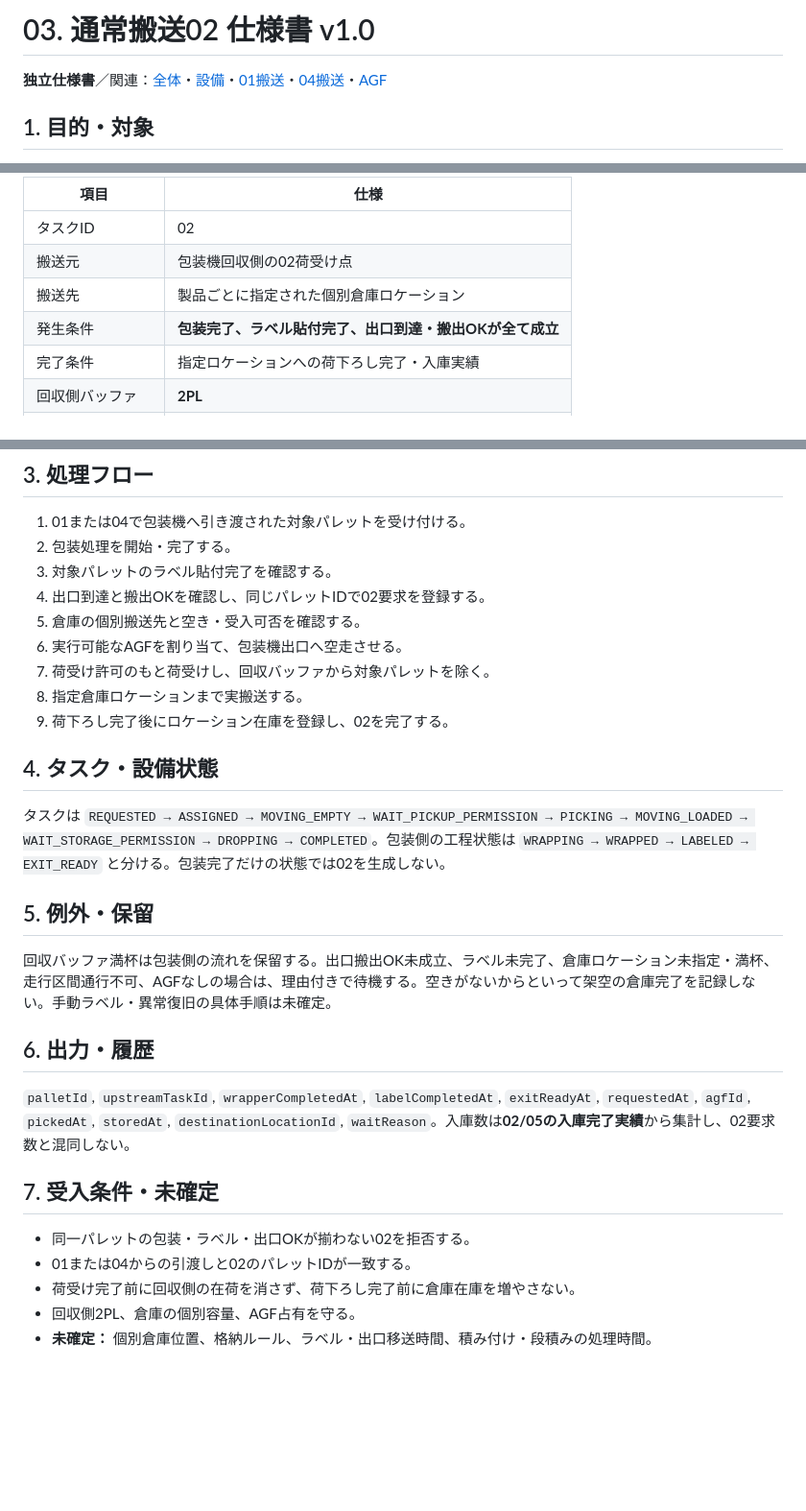
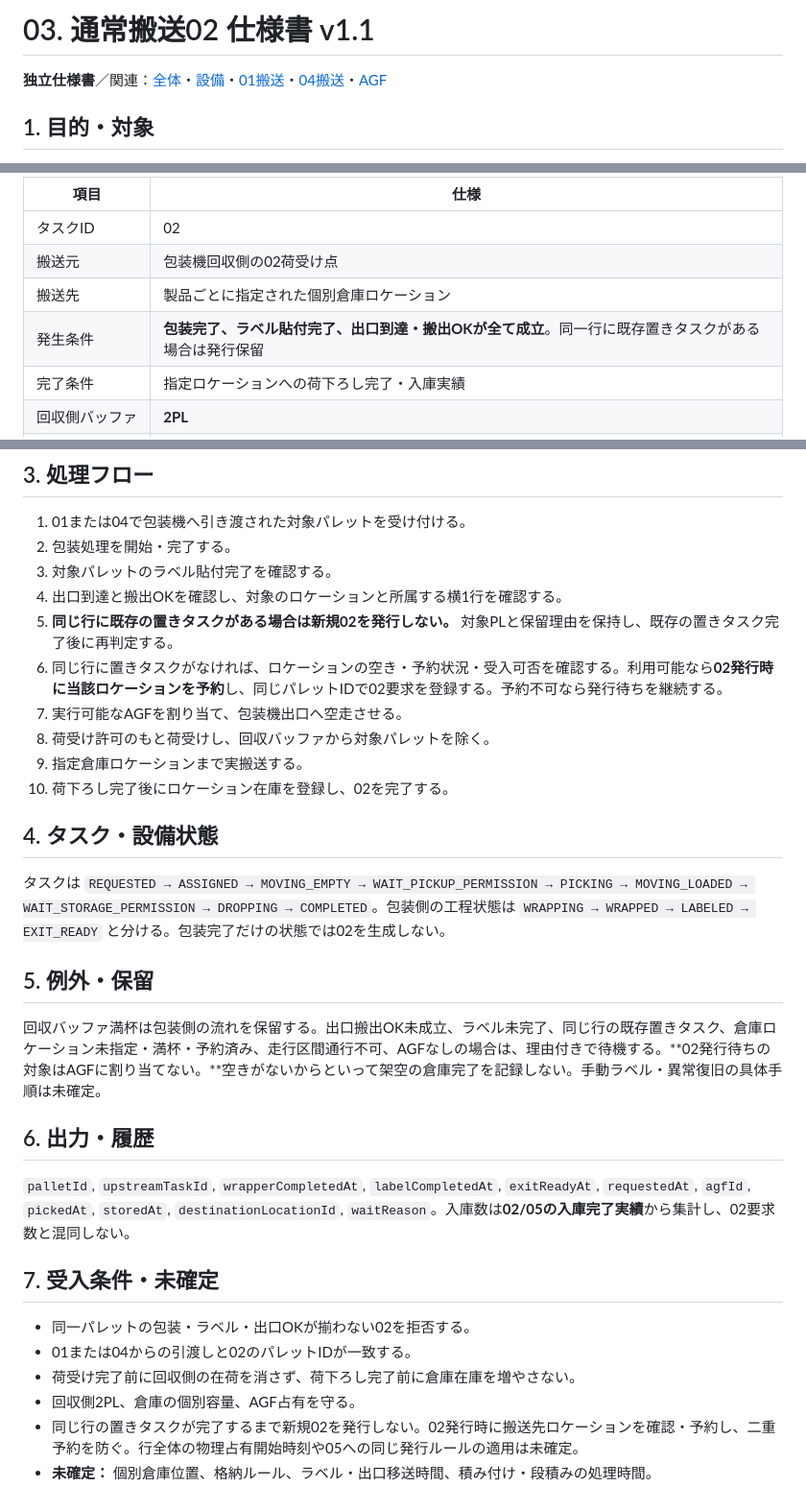
Before and after one commit to zony21/agf-simulator, a Markdown page: docs/specs/03-transport-02.md, 3 parts joined by grey strips. Shown at 96% size. Rendered like a GitHub page; blank space fills up the shorter version.

Commit message:
docs: align map and task 02 with confirmed lane access and location reservation

```diff
--- a/docs/specs/03-transport-02.md
+++ b/docs/specs/03-transport-02.md
@@ -1,4 +1,4 @@
-# 03. 通常搬送02 仕様書 v1.0
+# 03. 通常搬送02 仕様書 v1.1
 
 **独立仕様書**／関連：[全体](00-overview.md)・[設備](01-equipment.md)・[01搬送](02-transport-01.md)・[04搬送](05-transport-04.md)・[AGF](07-agf.md)
 
@@ -11,7 +11,7 @@
 | タスクID | 02 |
 | 搬送元 | 包装機回収側の02荷受け点 |
 | 搬送先 | 製品ごとに指定された個別倉庫ロケーション |
-| 発生条件 | **包装完了、ラベル貼付完了、出口到達・搬出OKが全て成立** |
+| 発生条件 | **包装完了、ラベル貼付完了、出口到達・搬出OKが全て成立**。同一行に既存置きタスクがある場合は発行保留 |
 | 完了条件 | 指定ロケーションへの荷下ろし完了・入庫実績 |
 | 回収側バッファ | **2PL** |
 | 包装タクトの基準 | **3.3分/PL**。ラベル・移送時間と混同しない |
@@ -25,12 +25,13 @@
 1. 01または04で包装機へ引き渡された対象パレットを受け付ける。
 2. 包装処理を開始・完了する。
 3. 対象パレットのラベル貼付完了を確認する。
-4. 出口到達と搬出OKを確認し、同じパレットIDで02要求を登録する。
-5. 倉庫の個別搬送先と空き・受入可否を確認する。
-6. 実行可能なAGFを割り当て、包装機出口へ空走させる。
-7. 荷受け許可のもと荷受けし、回収バッファから対象パレットを除く。
-8. 指定倉庫ロケーションまで実搬送する。
-9. 荷下ろし完了後にロケーション在庫を登録し、02を完了する。
+4. 出口到達と搬出OKを確認し、対象のロケーションと所属する横1行を確認する。
+5. **同じ行に既存の置きタスクがある場合は新規02を発行しない。** 対象PLと保留理由を保持し、既存の置きタスク完了後に再判定する。
+6. 同じ行に置きタスクがなければ、ロケーションの空き・予約状況・受入可否を確認する。利用可能なら**02発行時に当該ロケーションを予約**し、同じパレットIDで02要求を登録する。予約不可なら発行待ちを継続する。
+7. 実行可能なAGFを割り当て、包装機出口へ空走させる。
+8. 荷受け許可のもと荷受けし、回収バッファから対象パレットを除く。
+9. 指定倉庫ロケーションまで実搬送する。
+10. 荷下ろし完了後にロケーション在庫を登録し、02を完了する。
 
 ## 4. タスク・設備状態
 
@@ -38,7 +39,7 @@
 
 ## 5. 例外・保留
 
-回収バッファ満杯は包装側の流れを保留する。出口搬出OK未成立、ラベル未完了、倉庫ロケーション未指定・満杯、走行区間通行不可、AGFなしの場合は、理由付きで待機する。空きがないからといって架空の倉庫完了を記録しない。手動ラベル・異常復旧の具体手順は未確定。
+回収バッファ満杯は包装側の流れを保留する。出口搬出OK未成立、ラベル未完了、同じ行の既存置きタスク、倉庫ロケーション未指定・満杯・予約済み、走行区間通行不可、AGFなしの場合は、理由付きで待機する。**02発行待ちの対象はAGFに割り当てない。**空きがないからといって架空の倉庫完了を記録しない。手動ラベル・異常復旧の具体手順は未確定。
 
 ## 6. 出力・履歴
 
@@ -50,4 +51,5 @@
 - 01または04からの引渡しと02のパレットIDが一致する。
 - 荷受け完了前に回収側の在荷を消さず、荷下ろし完了前に倉庫在庫を増やさない。
 - 回収側2PL、倉庫の個別容量、AGF占有を守る。
+- 同じ行の置きタスクが完了するまで新規02を発行しない。02発行時に搬送先ロケーションを確認・予約し、二重予約を防ぐ。行全体の物理占有開始時刻や05への同じ発行ルールの適用は未確定。
 - **未確定：** 個別倉庫位置、格納ルール、ラベル・出口移送時間、積み付け・段積みの処理時間。
```
